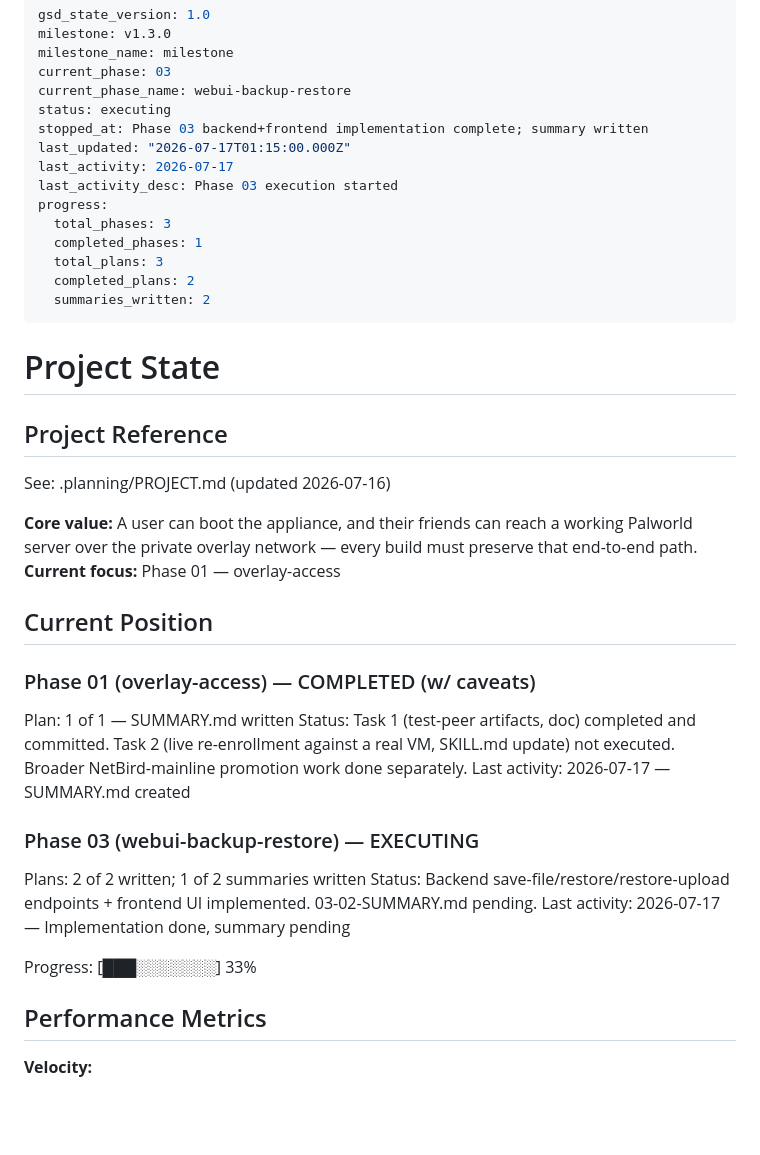
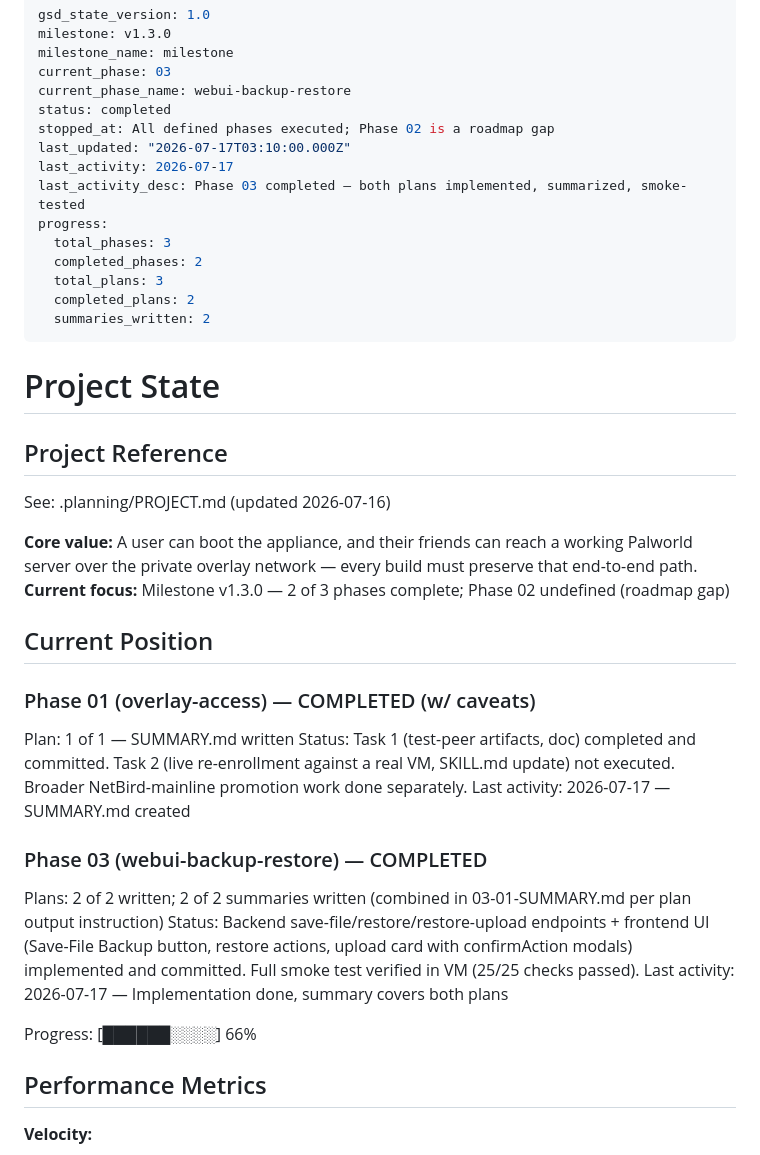
Before and after one commit to kaiser62/ppsa, a Markdown page: .planning/STATE.md, the part around the change. Rendered like a GitHub page; blank space fills up the shorter version.

Commit message:
docs(state): mark Phase 03 completed, fix progress to 66%

```diff
--- a/.planning/STATE.md
+++ b/.planning/STATE.md
@@ -4,14 +4,14 @@ milestone: v1.3.0
 milestone_name: milestone
 current_phase: 03
 current_phase_name: webui-backup-restore
-status: executing
-stopped_at: Phase 03 backend+frontend implementation complete; summary written
-last_updated: "2026-07-17T01:15:00.000Z"
+status: completed
+stopped_at: All defined phases executed; Phase 02 is a roadmap gap
+last_updated: "2026-07-17T03:10:00.000Z"
 last_activity: 2026-07-17
-last_activity_desc: Phase 03 execution started
+last_activity_desc: Phase 03 completed — both plans implemented, summarized, smoke-tested
 progress:
   total_phases: 3
-  completed_phases: 1
+  completed_phases: 2
   total_plans: 3
   completed_plans: 2
   summaries_written: 2
@@ -24,7 +24,7 @@ progress:
 See: .planning/PROJECT.md (updated 2026-07-16)
 
 **Core value:** A user can boot the appliance, and their friends can reach a working Palworld server over the private overlay network — every build must preserve that end-to-end path.
-**Current focus:** Phase 01 — overlay-access
+**Current focus:** Milestone v1.3.0 — 2 of 3 phases complete; Phase 02 undefined (roadmap gap)
 
 ## Current Position
 
@@ -33,12 +33,12 @@ Plan: 1 of 1 — SUMMARY.md written
 Status: Task 1 (test-peer artifacts, doc) completed and committed. Task 2 (live re-enrollment against a real VM, SKILL.md update) not executed. Broader NetBird-mainline promotion work done separately.
 Last activity: 2026-07-17 — SUMMARY.md created
 
-### Phase 03 (webui-backup-restore) — EXECUTING
-Plans: 2 of 2 written; 1 of 2 summaries written
-Status: Backend save-file/restore/restore-upload endpoints + frontend UI implemented. 03-02-SUMMARY.md pending.
-Last activity: 2026-07-17 — Implementation done, summary pending
+### Phase 03 (webui-backup-restore) — COMPLETED
+Plans: 2 of 2 written; 2 of 2 summaries written (combined in 03-01-SUMMARY.md per plan output instruction)
+Status: Backend save-file/restore/restore-upload endpoints + frontend UI (Save-File Backup button, restore actions, upload card with confirmAction modals) implemented and committed. Full smoke test verified in VM (25/25 checks passed).
+Last activity: 2026-07-17 — Implementation done, summary covers both plans
 
-Progress: [███░░░░░░░] 33%
+Progress: [██████░░░░] 66%
 
 ## Performance Metrics
 
```
